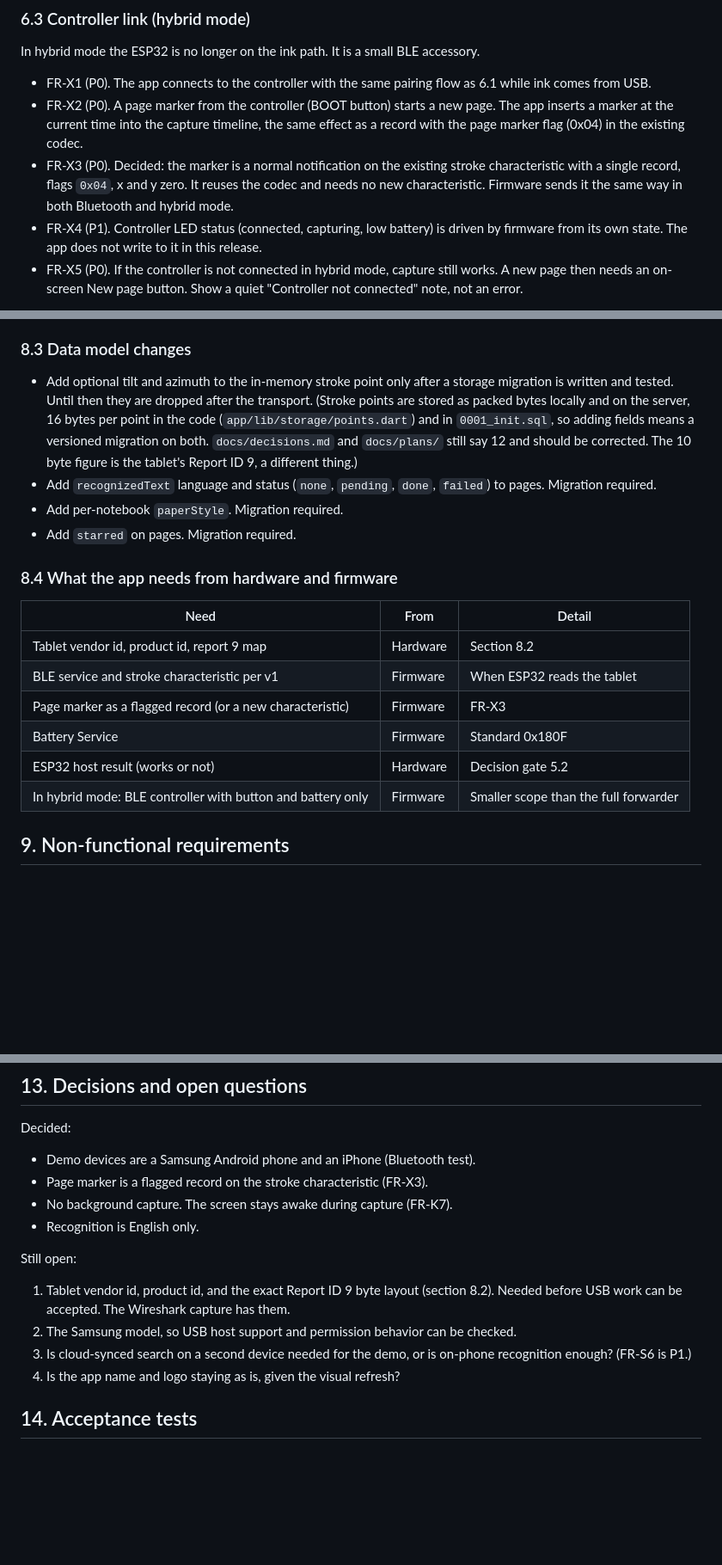
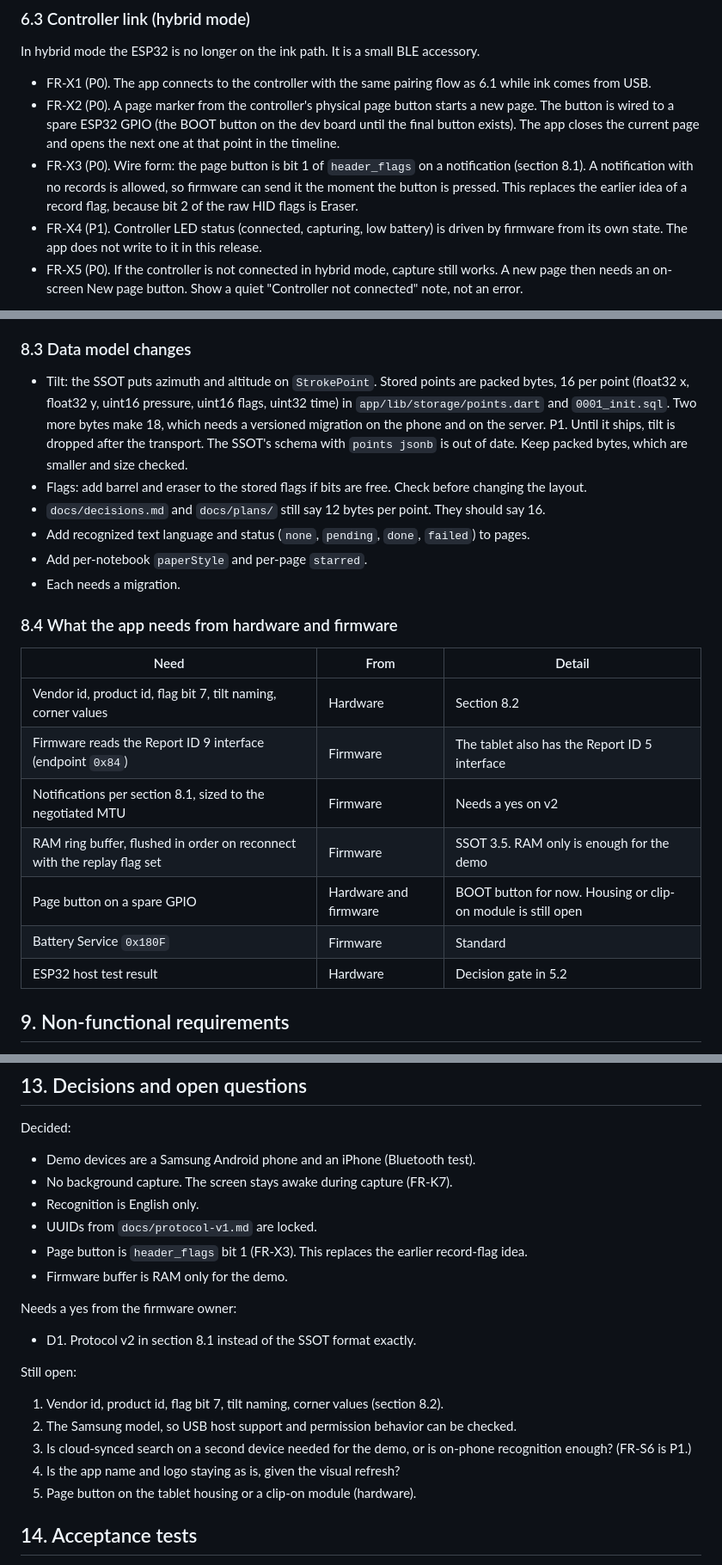
Before and after one commit to Hanzm10/PaperSync, a Markdown page: docs/PRD.md, 3 parts joined by grey strips. Shown at 86% size. GitHub-like rendering; blank space fills up the shorter version.

```diff
--- a/docs/PRD.md
+++ b/docs/PRD.md
@@ -139,8 +143,8 @@ Implementation note: Flutter has no first-party HID over USB plugin. Write a sma
 In hybrid mode the ESP32 is no longer on the ink path. It is a small BLE accessory.
 
 - FR-X1 (P0). The app connects to the controller with the same pairing flow as 6.1 while ink comes from USB.
-- FR-X2 (P0). A page marker from the controller (BOOT button) starts a new page. The app inserts a marker at the current time into the capture timeline, the same effect as a record with the page marker flag (0x04) in the existing codec.
-- FR-X3 (P0). Decided: the marker is a normal notification on the existing stroke characteristic with a single record, flags `0x04`, x and y zero. It reuses the codec and needs no new characteristic. Firmware sends it the same way in both Bluetooth and hybrid mode.
+- FR-X2 (P0). A page marker from the controller's physical page button starts a new page. The button is wired to a spare ESP32 GPIO (the BOOT button on the dev board until the final button exists). The app closes the current page and opens the next one at that point in the timeline.
+- FR-X3 (P0). Wire form: the page button is bit 1 of `header_flags` on a notification (section 8.1). A notification with no records is allowed, so firmware can send it the moment the button is pressed. This replaces the earlier idea of a record flag, because bit 2 of the raw HID flags is Eraser.
 - FR-X4 (P1). Controller LED status (connected, capturing, low battery) is driven by firmware from its own state. The app does not write to it in this release.
 - FR-X5 (P0). If the controller is not connected in hybrid mode, capture still works. A new page then needs an on-screen New page button. Show a quiet "Controller not connected" note, not an error.
 
@@ -293,21 +327,24 @@ Mapping to v1: scale x and y from the tablet's logical range to 1/200 mm across
 
 ### 8.3 Data model changes
 
-- Add optional tilt and azimuth to the in-memory stroke point only after a storage migration is written and tested. Until then they are dropped after the transport. (Stroke points are stored as packed bytes locally and on the server, 16 bytes per point in the code (`app/lib/storage/points.dart`) and in `0001_init.sql`, so adding fields means a versioned migration on both. `docs/decisions.md` and `docs/plans/` still say 12 and should be corrected. The 10 byte figure is the tablet's Report ID 9, a different thing.)
-- Add `recognizedText` language and status (`none`, `pending`, `done`, `failed`) to pages. Migration required.
-- Add per-notebook `paperStyle`. Migration required.
-- Add `starred` on pages. Migration required.
+- Tilt: the SSOT puts azimuth and altitude on `StrokePoint`. Stored points are packed bytes, 16 per point (float32 x, float32 y, uint16 pressure, uint16 flags, uint32 time) in `app/lib/storage/points.dart` and `0001_init.sql`. Two more bytes make 18, which needs a versioned migration on the phone and on the server. P1. Until it ships, tilt is dropped after the transport. The SSOT's schema with `points jsonb` is out of date. Keep packed bytes, which are smaller and size checked.
+- Flags: add barrel and eraser to the stored flags if bits are free. Check before changing the layout.
+- `docs/decisions.md` and `docs/plans/` still say 12 bytes per point. They should say 16.
+- Add recognized text language and status (`none`, `pending`, `done`, `failed`) to pages.
+- Add per-notebook `paperStyle` and per-page `starred`.
+- Each needs a migration.
 
 ### 8.4 What the app needs from hardware and firmware
 
 | Need | From | Detail |
 | --- | --- | --- |
-| Tablet vendor id, product id, report 9 map | Hardware | Section 8.2 |
-| BLE service and stroke characteristic per v1 | Firmware | When ESP32 reads the tablet |
-| Page marker as a flagged record (or a new characteristic) | Firmware | FR-X3 |
-| Battery Service | Firmware | Standard 0x180F |
-| ESP32 host result (works or not) | Hardware | Decision gate 5.2 |
-| In hybrid mode: BLE controller with button and battery only | Firmware | Smaller scope than the full forwarder |
+| Vendor id, product id, flag bit 7, tilt naming, corner values | Hardware | Section 8.2 |
+| Firmware reads the Report ID 9 interface (endpoint `0x84`) | Firmware | The tablet also has the Report ID 5 interface |
+| Notifications per section 8.1, sized to the negotiated MTU | Firmware | Needs a yes on v2 |
+| RAM ring buffer, flushed in order on reconnect with the replay flag set | Firmware | SSOT 3.5. RAM only is enough for the demo |
+| Page button on a spare GPIO | Hardware and firmware | BOOT button for now. Housing or clip-on module is still open |
+| Battery Service `0x180F` | Firmware | Standard |
+| ESP32 host test result | Hardware | Decision gate in 5.2 |
 
 ## 9. Non-functional requirements
 
@@ -368,16 +405,23 @@ Cut order if time runs out: lasso and ink style, paper style, starred pages and
 Decided:
 
 - Demo devices are a Samsung Android phone and an iPhone (Bluetooth test).
-- Page marker is a flagged record on the stroke characteristic (FR-X3).
 - No background capture. The screen stays awake during capture (FR-K7).
 - Recognition is English only.
+- UUIDs from `docs/protocol-v1.md` are locked.
+- Page button is `header_flags` bit 1 (FR-X3). This replaces the earlier record-flag idea.
+- Firmware buffer is RAM only for the demo.
+
+Needs a yes from the firmware owner:
+
+- D1. Protocol v2 in section 8.1 instead of the SSOT format exactly.
 
 Still open:
 
-1. Tablet vendor id, product id, and the exact Report ID 9 byte layout (section 8.2). Needed before USB work can be accepted. The Wireshark capture has them.
+1. Vendor id, product id, flag bit 7, tilt naming, corner values (section 8.2).
 2. The Samsung model, so USB host support and permission behavior can be checked.
 3. Is cloud-synced search on a second device needed for the demo, or is on-phone recognition enough? (FR-S6 is P1.)
 4. Is the app name and logo staying as is, given the visual refresh?
+5. Page button on the tablet housing or a clip-on module (hardware).
 
 ## 14. Acceptance tests
 
```
Also changed, not shown: other parts of docs/PRD.md (+51 -17 lines), docs/hid-t605.md (added, +62 -0 lines).
